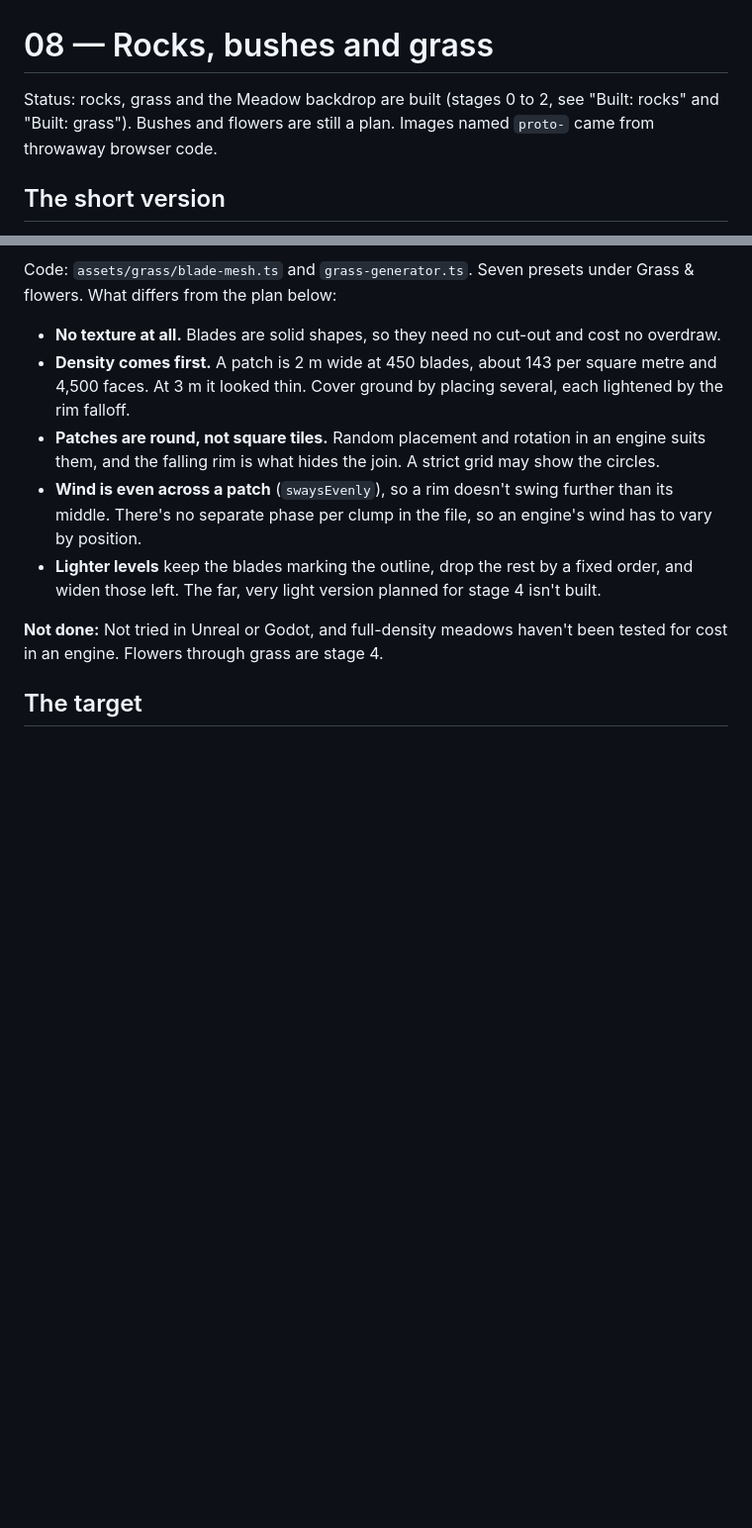
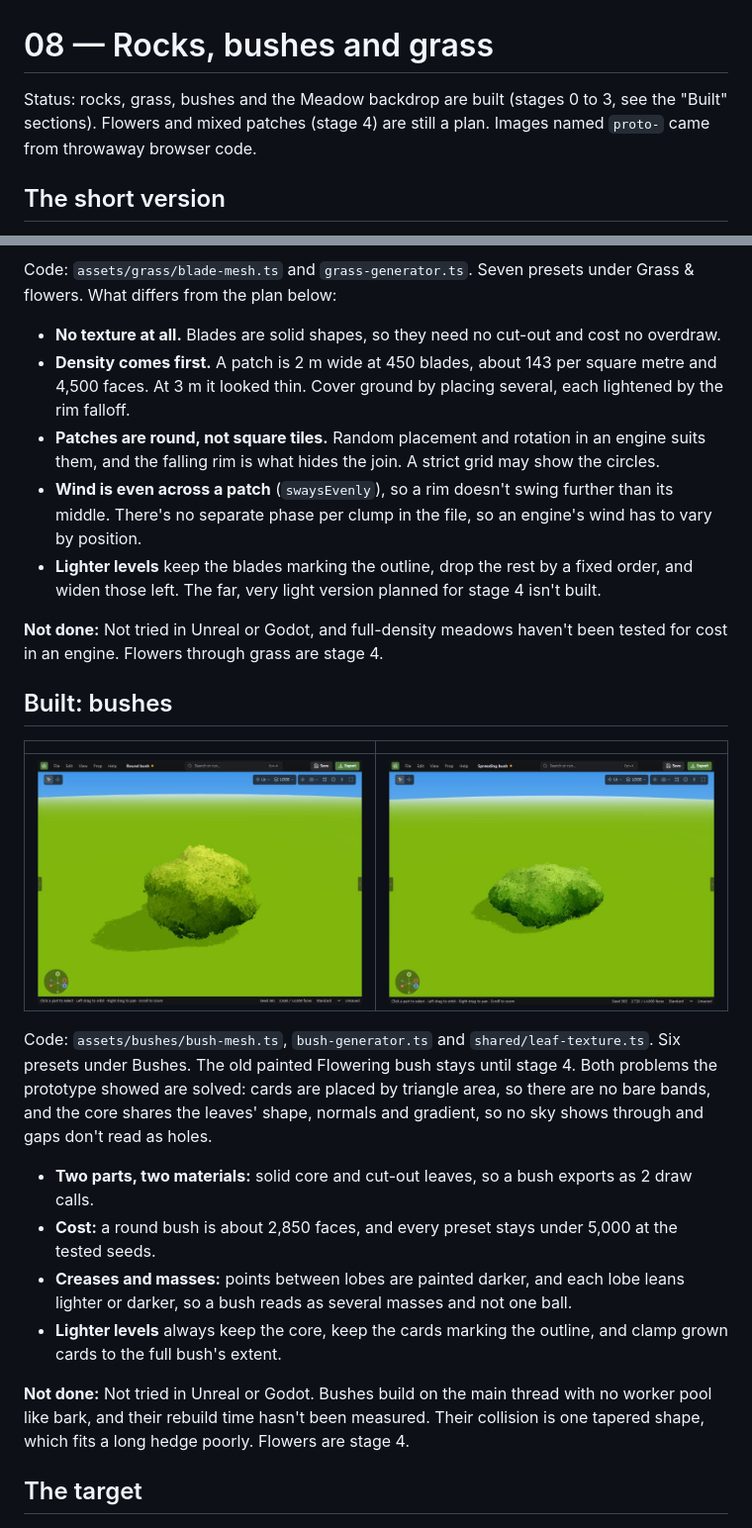
Before and after one commit to AHS12/easy-props, a Markdown page: specs/08-rocks-bushes-grass.md, 2 parts joined by grey strips. Shown at 99% size. GitHub-like rendering; pictures changed too: specs/images/08/built-bush-spreading.jpg (added), specs/images/08/built-bush.jpg (added); blank space fills up the shorter version.

```diff
--- a/specs/08-rocks-bushes-grass.md
+++ b/specs/08-rocks-bushes-grass.md
@@ -1,7 +1,7 @@
 # 08 — Rocks, bushes and grass
 
-Status: rocks, grass and the Meadow backdrop are built (stages 0 to 2, see "Built: rocks" and
-"Built: grass"). Bushes and flowers are still a plan. Images named `proto-` came from throwaway browser code.
+Status: rocks, grass, bushes and the Meadow backdrop are built (stages 0 to 3, see the "Built"
+sections). Flowers and mixed patches (stage 4) are still a plan. Images named `proto-` came from throwaway browser code.
 
 ## The short version
 
@@ -70,6 +70,28 @@ What differs from the plan below:
 
 **Not done:** Not tried in Unreal or Godot, and full-density meadows haven't been tested for cost
 in an engine. Flowers through grass are stage 4.
+
+## Built: bushes
+
+| | |
+|---|---|
+| ![Round bush](./images/08/built-bush.jpg) | ![Spreading bush](./images/08/built-bush-spreading.jpg) |
+
+Code: `assets/bushes/bush-mesh.ts`, `bush-generator.ts` and `shared/leaf-texture.ts`. Six presets
+under Bushes. The old painted Flowering bush stays until stage 4. Both problems the prototype
+showed are solved: cards are placed by triangle area, so there are no bare bands, and the core
+shares the leaves' shape, normals and gradient, so no sky shows through and gaps don't read as holes.
+
+- **Two parts, two materials:** solid core and cut-out leaves, so a bush exports as 2 draw calls.
+- **Cost:** a round bush is about 2,850 faces, and every preset stays under 5,000 at the tested seeds.
+- **Creases and masses:** points between lobes are painted darker, and each lobe leans lighter or
+  darker, so a bush reads as several masses and not one ball.
+- **Lighter levels** always keep the core, keep the cards marking the outline, and clamp grown
+  cards to the full bush's extent.
+
+**Not done:** Not tried in Unreal or Godot. Bushes build on the main thread with no worker pool
+like bark, and their rebuild time hasn't been measured. Their collision is one tapered shape, which fits a
+long hedge poorly. Flowers are stage 4.
 
 ## The target
 
```
Also changed, not shown: 14 other files.
